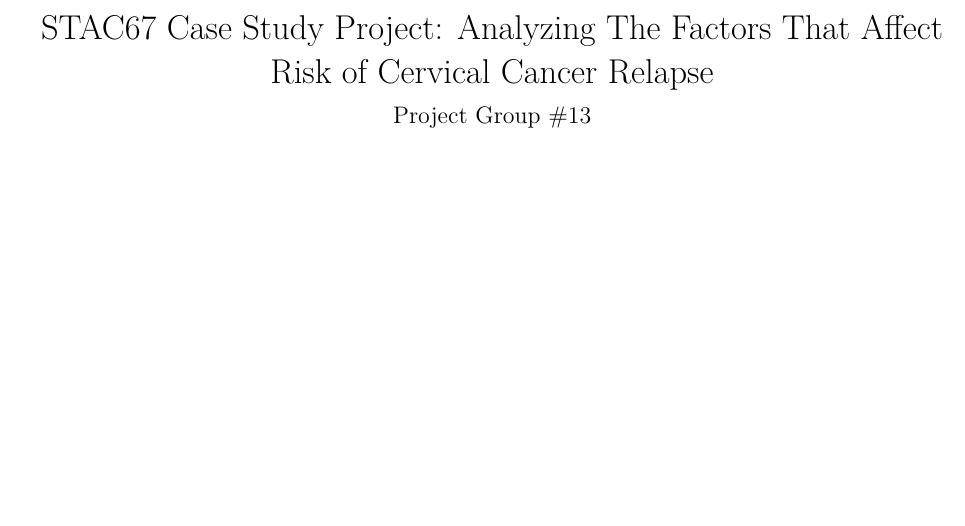
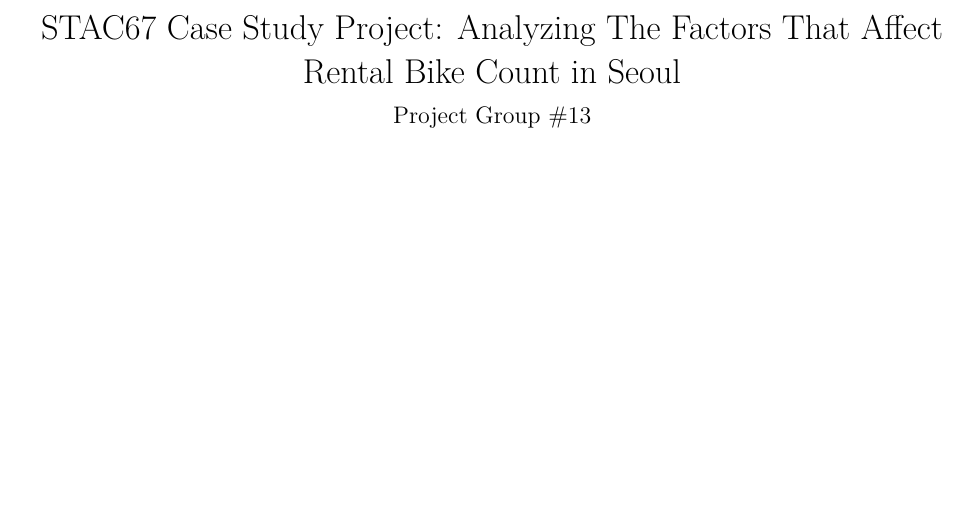
Before and after one commit to nghiale0811/STAC67-final-project, an R Markdown document (Cover-Intro-References.Rmd): part of page 1 of 2, cut so that both start at the same text. Rendered offline with R 4.5, knitr and Pandoc, then LaTeX, with nearby package versions.

Commit message:
very important changes to title

```diff
--- a/Cover-Intro-References.Rmd
+++ b/Cover-Intro-References.Rmd
@@ -1,5 +1,5 @@
 ---
-title: "STAC67 Case Study Project: Analyzing The Factors That Affect Risk of Cervical Cancer Relapse"
+title: "STAC67 Case Study Project: Analyzing The Factors That Affect Rental Bike Count in Seoul"
 subtitle: "Project Group #13"
 output: pdf_document
 ---
```
